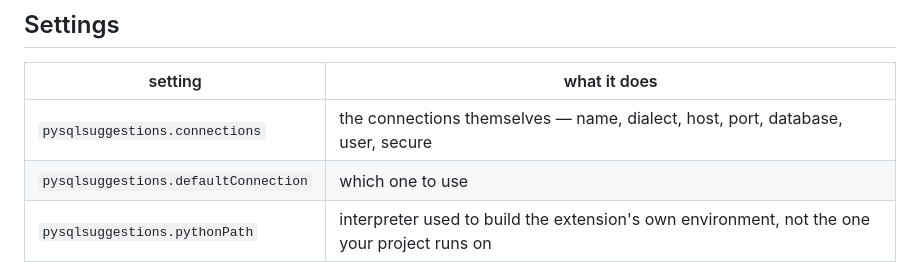
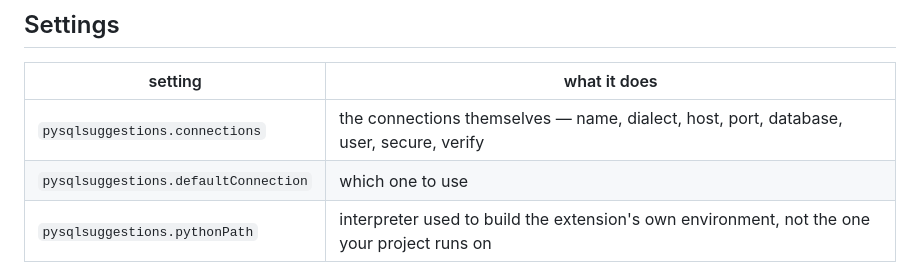
Before and after one commit to discrimy/pysqlsuggestions, a Markdown page: editors/vscode/README.md, the part around the change. GitHub-like rendering.

```diff
--- a/editors/vscode/README.md
+++ b/editors/vscode/README.md
@@ -72,7 +72,7 @@ workspace's `.vscode/settings.json` is edited where it lives.
 
 | setting | what it does |
 | --- | --- |
-| `pysqlsuggestions.connections` | the connections themselves — name, dialect, host, port, database, user, secure |
+| `pysqlsuggestions.connections` | the connections themselves — name, dialect, host, port, database, user, secure, verify |
 | `pysqlsuggestions.defaultConnection` | which one to use |
 | `pysqlsuggestions.pythonPath` | interpreter used to build the extension's own environment, not the one your project runs on |
 
```
Also changed, not shown: CHANGELOG.md (+16 -0 lines).
